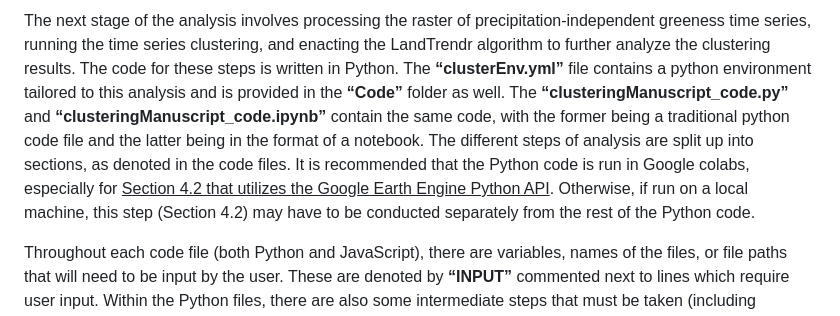
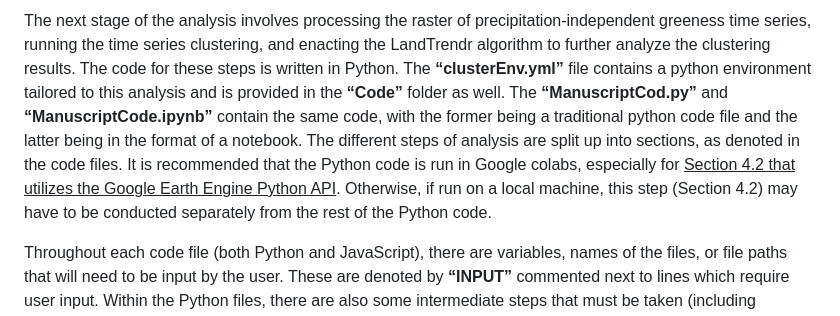
Before and after one commit to JuliePeeling/DrylandTrends, a Markdown page: README.md, the part around one of its changes. Drawn GitHub-style.

```diff
--- a/README.md
+++ b/README.md
@@ -4,5 +4,5 @@ There are two folders within this repository. The **“Code”** folder contains
 
-The next stage of the analysis involves processing the raster of precipitation-independent greeness time series, running the time series clustering, and enacting the LandTrendr algorithm to further analyze the clustering results. The code for these steps is written in Python. The **“clusterEnv.yml”** file contains a python environment tailored to this analysis and is provided in the **“Code”** folder as well. The **“clusteringManuscript_code.py”** and **“clusteringManuscript_code.ipynb”** contain the same code, with the former being a traditional python code file and the latter being in the format of a notebook. The different steps of analysis are split up into sections, as denoted in the code files. It is recommended that the Python code is run in Google colabs, especially for <ins>Section 4.2 that utilizes the Google Earth Engine Python API</ins>.  Otherwise, if run on a local machine, this step (Section 4.2) may have to be conducted separately from the rest of the Python code.
+The next stage of the analysis involves processing the raster of precipitation-independent greeness time series, running the time series clustering, and enacting the LandTrendr algorithm to further analyze the clustering results. The code for these steps is written in Python. The **“clusterEnv.yml”** file contains a python environment tailored to this analysis and is provided in the **“Code”** folder as well. The **“ManuscriptCod.py”** and **“ManuscriptCode.ipynb”** contain the same code, with the former being a traditional python code file and the latter being in the format of a notebook. The different steps of analysis are split up into sections, as denoted in the code files. It is recommended that the Python code is run in Google colabs, especially for <ins>Section 4.2 that utilizes the Google Earth Engine Python API</ins>.  Otherwise, if run on a local machine, this step (Section 4.2) may have to be conducted separately from the rest of the Python code.
 
 Throughout each code file (both Python and JavaScript), there are variables, names of the files, or file paths that will need to be input by the user. These are denoted by **“INPUT”** commented next to lines which require user input. Within the Python files, there are also some intermediate steps that must be taken (including uploading and downloading data files), which are denoted as a “.Note” within each section.
 
```
Also changed, not shown: other parts of README.md (+1 -1 lines).
